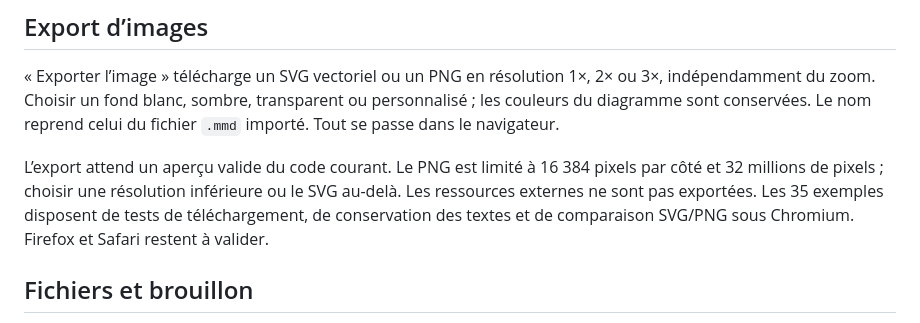
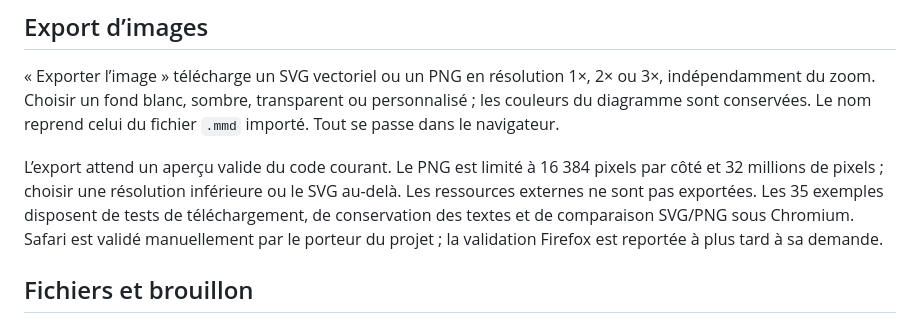
Before and after one commit to renalddubus/mermaid6, a Markdown page: README.md, the part around the change. Drawn GitHub-style.

Commit message:
fix: update validation status for Firefox and Safari in documentation

```diff
--- a/README.md
+++ b/README.md
@@ -18,7 +18,7 @@ Le rendu est local, en mode strict verrouillé, avec nettoyage du SVG et restric
 
 « Exporter l’image » télécharge un SVG vectoriel ou un PNG en résolution 1×, 2× ou 3×, indépendamment du zoom. Choisir un fond blanc, sombre, transparent ou personnalisé ; les couleurs du diagramme sont conservées. Le nom reprend celui du fichier `.mmd` importé. Tout se passe dans le navigateur.
 
-L’export attend un aperçu valide du code courant. Le PNG est limité à 16 384 pixels par côté et 32 millions de pixels ; choisir une résolution inférieure ou le SVG au-delà. Les ressources externes ne sont pas exportées. Les 35 exemples disposent de tests de téléchargement, de conservation des textes et de comparaison SVG/PNG sous Chromium. Firefox et Safari restent à valider.
+L’export attend un aperçu valide du code courant. Le PNG est limité à 16 384 pixels par côté et 32 millions de pixels ; choisir une résolution inférieure ou le SVG au-delà. Les ressources externes ne sont pas exportées. Les 35 exemples disposent de tests de téléchargement, de conservation des textes et de comparaison SVG/PNG sous Chromium. Safari est validé manuellement par le porteur du projet ; la validation Firefox est reportée à plus tard à sa demande.
 
 ## Fichiers et brouillon
 
```
Also changed, not shown: _bmad-output/planning-artifacts/epics.md (+4 -4 lines), docs/diagrammes.md (+1 -1 lines).
